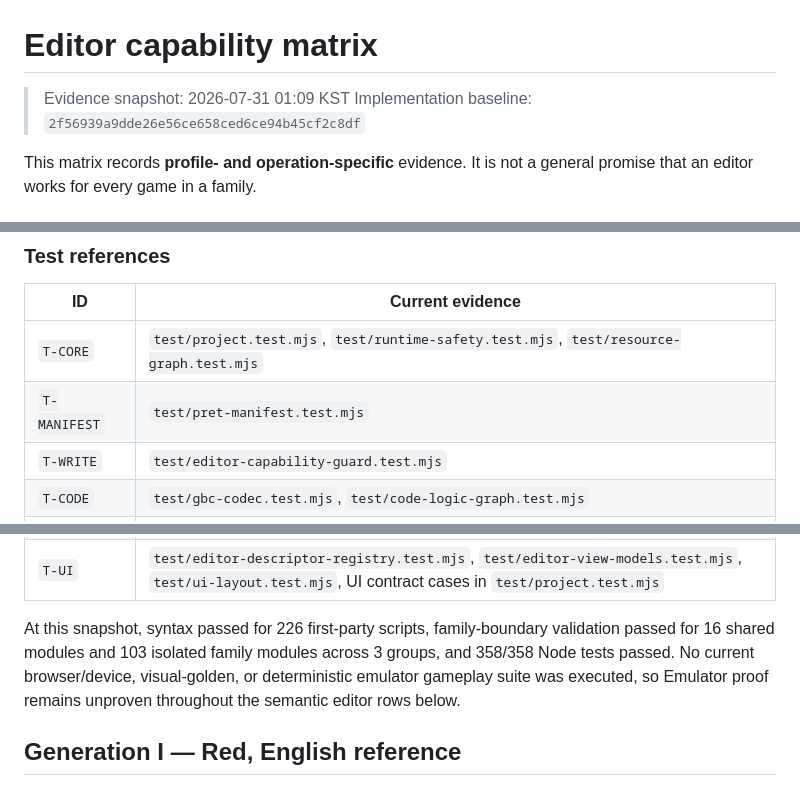
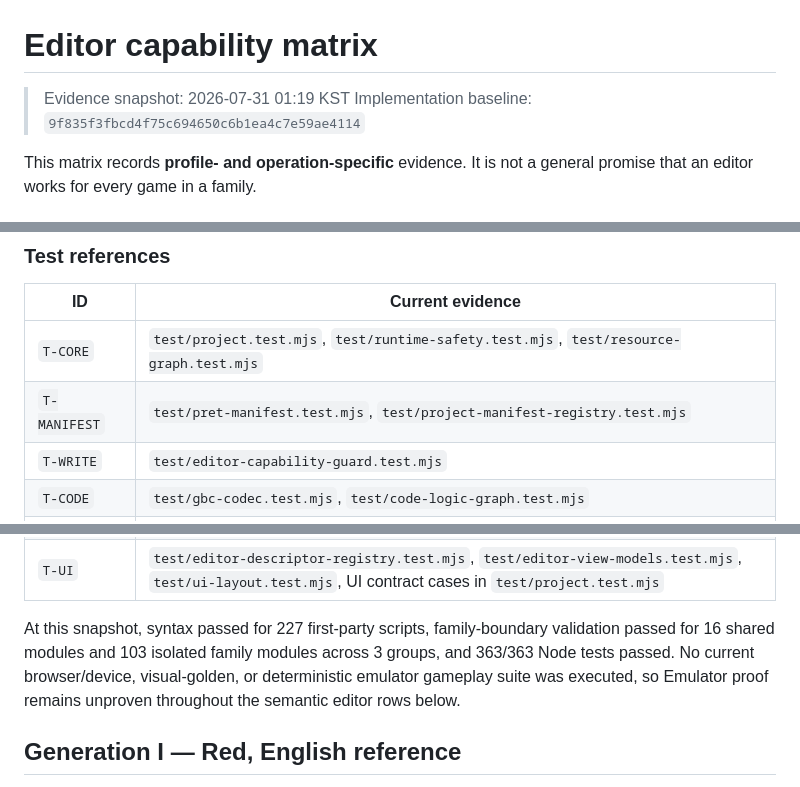
Before and after one commit to lukasharing/Pokemon-Viewer, a Markdown page: doc/EDITOR_MATRIX.md, 3 parts joined by grey strips. Rendered like a GitHub page.

Commit message:
Refresh manifest audit evidence

```diff
--- a/doc/EDITOR_MATRIX.md
+++ b/doc/EDITOR_MATRIX.md
@@ -1,7 +1,7 @@
 # Editor capability matrix
 
-> Evidence snapshot: 2026-07-31 01:09 KST
-> Implementation baseline: `2f56939a9dde26e56ce658ced6ce94b45cf2c8df`
+> Evidence snapshot: 2026-07-31 01:19 KST
+> Implementation baseline: `9f835f3fbcd4f75c694650c6b1ea4c7e59ae4114`
 
 This matrix records **profile- and operation-specific** evidence. It is not a
 general promise that an editor works for every game in a family.
@@ -34,7 +34,7 @@ general promise that an editor works for every game in a family.
 | ID | Current evidence |
 | --- | --- |
 | `T-CORE` | `test/project.test.mjs`, `test/runtime-safety.test.mjs`, `test/resource-graph.test.mjs` |
-| `T-MANIFEST` | `test/pret-manifest.test.mjs` |
+| `T-MANIFEST` | `test/pret-manifest.test.mjs`, `test/project-manifest-registry.test.mjs` |
 | `T-WRITE` | `test/editor-capability-guard.test.mjs` |
 | `T-CODE` | `test/gbc-codec.test.mjs`, `test/code-logic-graph.test.mjs` |
 | `T-MAP` | Map and structure cases in `test/project.test.mjs`, `test/map-movement-profiles.test.mjs`, `test/encounter-map-panel.test.mjs` |
@@ -47,9 +47,9 @@ general promise that an editor works for every game in a family.
 | `T-ANIMATION` | Animation and native visual cases in `test/project.test.mjs`, `test/code-logic-graph.test.mjs` |
 | `T-UI` | `test/editor-descriptor-registry.test.mjs`, `test/editor-view-models.test.mjs`, `test/ui-layout.test.mjs`, UI contract cases in `test/project.test.mjs` |
 
-At this snapshot, syntax passed for 226 first-party scripts, family-boundary
+At this snapshot, syntax passed for 227 first-party scripts, family-boundary
 validation passed for 16 shared modules and 103 isolated family modules across
-3 groups, and 358/358 Node tests passed. No current browser/device, visual-golden, or
+3 groups, and 363/363 Node tests passed. No current browser/device, visual-golden, or
 deterministic emulator gameplay suite was executed, so Emulator proof remains
 unproven throughout the semantic editor rows below.
 
```
Also changed, not shown: doc/STATUS.md (+7 -8 lines).
